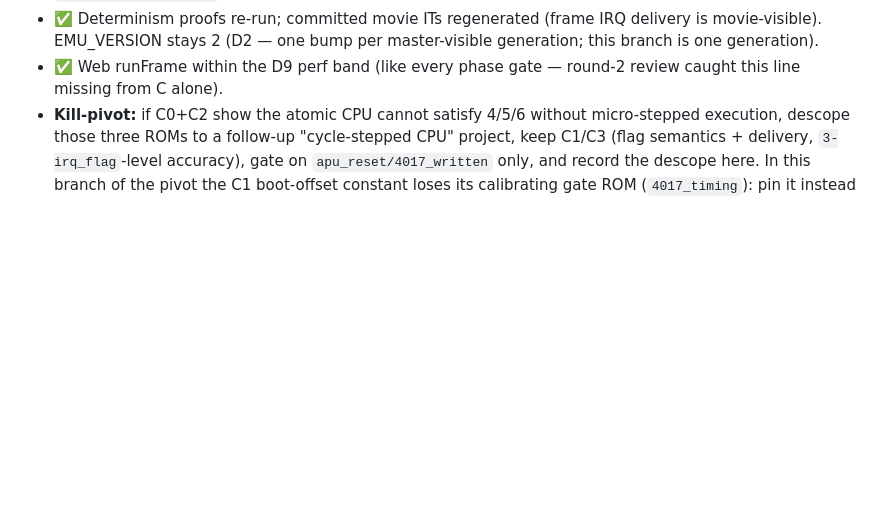
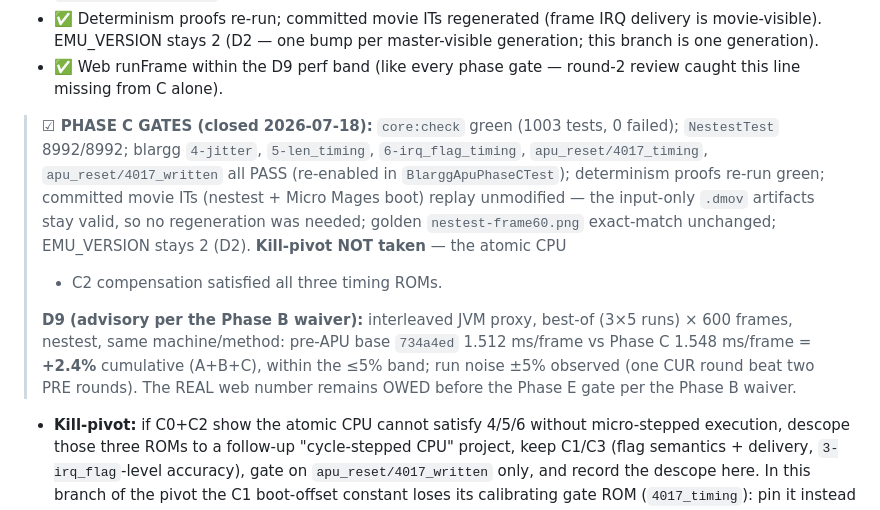
Before and after one commit to dlomibao/deloNES, a Markdown page: docs/apu-plan.md, the part around the change. Rendered like a GitHub page; blank space fills up the shorter version.

Commit message:
docs(apu): Phase C gate record — all gates green, kill-pivot not taken
Gate evidence recorded in the plan: core:check 1003/0, nestest
8992/8992, all five Phase C blargg ROMs pass, determinism + movies +
golden unchanged (no regeneration needed — input-only artifacts),
EMU_VERSION stays 2. D9 advisory JVM proxy: pre-APU 1.512 vs Phase C
1.548 ms/frame = +2.4% cumulative, within the <=5% band; real web
number still owed before the Phase E gate.

Co-Authored-By: Claude Fable 5 <noreply@anthropic.com>
Claude-Session: https://claude.ai/code/session_011WRGtmq3h6oXSCy9NVfau6

```diff
--- a/docs/apu-plan.md
+++ b/docs/apu-plan.md
@@ -528,6 +528,24 @@ Deliverables:
   per master-visible generation; this branch is one generation).
 - ✅ Web runFrame within the D9 perf band (like every phase gate —
   round-2 review caught this line missing from C alone).
+
+> **☑ PHASE C GATES (closed 2026-07-18):** `core:check` green (1003
+> tests, 0 failed); `NestestTest` 8992/8992; blargg `4-jitter`,
+> `5-len_timing`, `6-irq_flag_timing`, `apu_reset/4017_timing`,
+> `apu_reset/4017_written` all PASS (re-enabled in
+> `BlarggApuPhaseCTest`); determinism proofs re-run green; committed
+> movie ITs (nestest + Micro Mages boot) replay unmodified — the
+> input-only `.dmov` artifacts stay valid, so no regeneration was
+> needed; golden `nestest-frame60.png` exact-match unchanged;
+> EMU_VERSION stays 2 (D2). **Kill-pivot NOT taken** — the atomic CPU
+> + C2 compensation satisfied all three timing ROMs.
+>
+> **D9 (advisory per the Phase B waiver):** interleaved JVM proxy,
+> best-of (3×5 runs) × 600 frames, nestest, same machine/method:
+> pre-APU base `734a4ed` 1.512 ms/frame vs Phase C 1.548 ms/frame =
+> **+2.4%** cumulative (A+B+C), within the ≤5% band; run noise ±5%
+> observed (one CUR round beat two PRE rounds). The REAL web number
+> remains OWED before the Phase E gate per the Phase B waiver.
 - **Kill-pivot:** if C0+C2 show the atomic CPU cannot satisfy 4/5/6
   without micro-stepped execution, descope those three ROMs to a
   follow-up "cycle-stepped CPU" project, keep C1/C3 (flag semantics +
```
